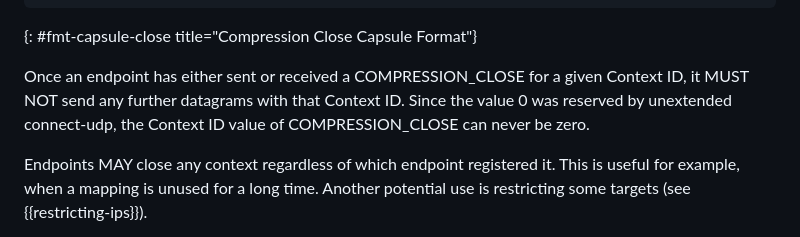
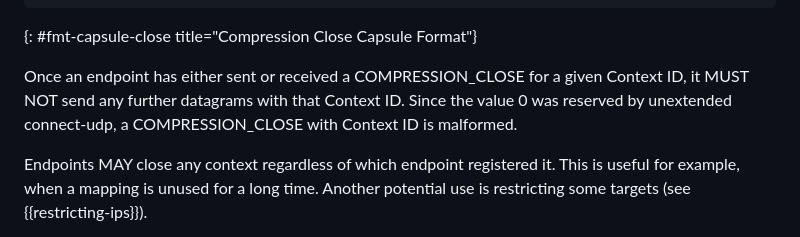
Before and after one commit to ietf-wg-masque/draft-ietf-masque-connect-udp-listen, a Markdown page: draft-ietf-masque-connect-udp-listen.md, the part around the change. Rendered like a GitHub page.

Commit message:
COMPRESSION_CLOSE with Context ID 0 is malformed
I think this is slightly more prescriptive, as receiving a malformed capsule is grounds for immediately terminating the connection.

```diff
--- a/draft-ietf-masque-connect-udp-listen.md
+++ b/draft-ietf-masque-connect-udp-listen.md
@@ -261,8 +261,8 @@ COMPRESSION_CLOSE Capsule {
 
 Once an endpoint has either sent or received a COMPRESSION_CLOSE for a given
 Context ID, it MUST NOT send any further datagrams with that Context ID.
-Since the value 0 was reserved by unextended connect-udp, the Context ID
-value of COMPRESSION_CLOSE can never be zero.
+Since the value 0 was reserved by unextended connect-udp, a COMPRESSION_CLOSE
+with Context ID is malformed.
 
 Endpoints MAY close any context regardless of which endpoint registered it.
 This is useful for example, when a mapping is unused for a long time.
```
